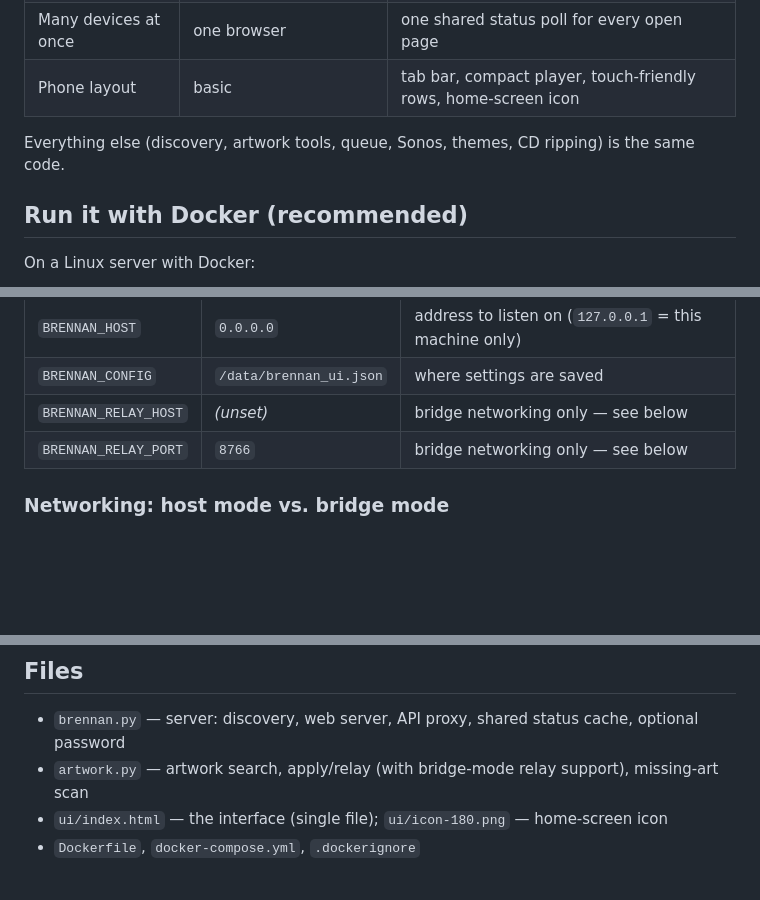
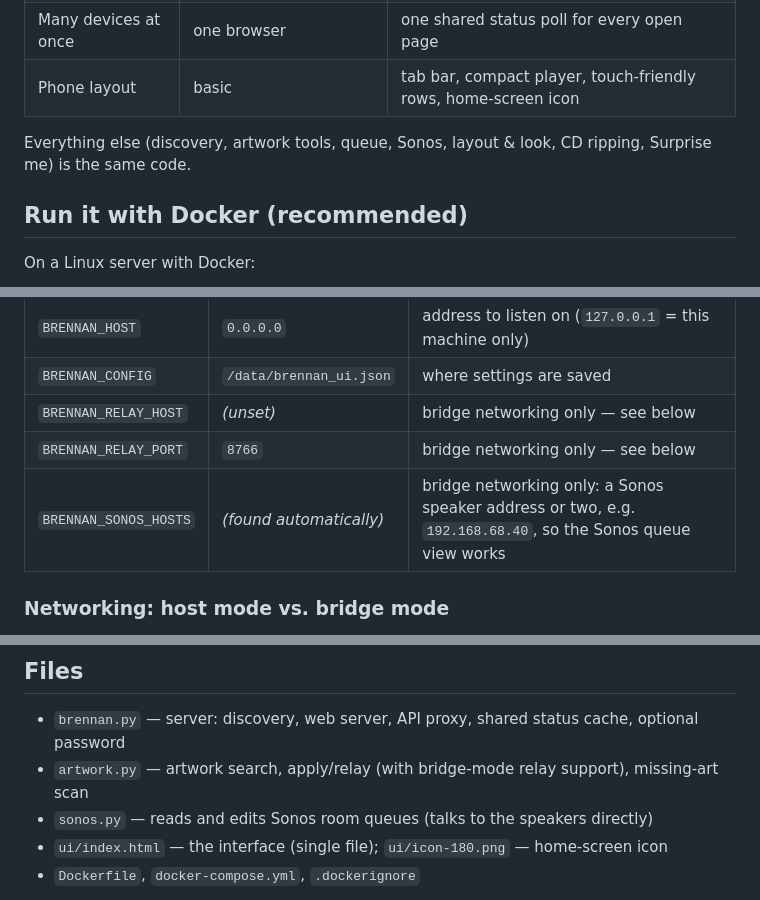
Before and after one commit to MBradbourne/BrennanUI, a Markdown page: DockerVersion/README.md, 3 parts joined by grey strips. Drawn GitHub-style; blank space fills up the shorter version.

```diff
--- a/DockerVersion/README.md
+++ b/DockerVersion/README.md
@@ -18,7 +18,7 @@ phone, tablet or computer on your home network** while the server is running.
 | Many devices at once | one browser | one shared status poll for every open page |
 | Phone layout | basic | tab bar, compact player, touch-friendly rows, home-screen icon |
 
-Everything else (discovery, artwork tools, queue, Sonos, themes, CD ripping) is the same code.
+Everything else (discovery, artwork tools, queue, Sonos, layout & look, CD ripping, Surprise me) is the same code.
 
 ## Run it with Docker (recommended)
 
@@ -51,6 +51,7 @@ Screen** for an app-style icon that opens full-screen.
 | `BRENNAN_CONFIG` | `/data/brennan_ui.json` | where settings are saved |
 | `BRENNAN_RELAY_HOST` | *(unset)* | bridge networking only — see below |
 | `BRENNAN_RELAY_PORT` | `8766` | bridge networking only — see below |
+| `BRENNAN_SONOS_HOSTS` | *(found automatically)* | bridge networking only: a Sonos speaker address or two, e.g. `192.168.68.40`, so the Sonos queue view works |
 
 ### Networking: host mode vs. bridge mode
 
@@ -102,6 +103,7 @@ other's playback, just as with the Brennan's own web page.
 
 - `brennan.py` — server: discovery, web server, API proxy, shared status cache, optional password
 - `artwork.py` — artwork search, apply/relay (with bridge-mode relay support), missing-art scan
+- `sonos.py` — reads and edits Sonos room queues (talks to the speakers directly)
 - `ui/index.html` — the interface (single file); `ui/icon-180.png` — home-screen icon
 - `Dockerfile`, `docker-compose.yml`, `.dockerignore`
 
```
